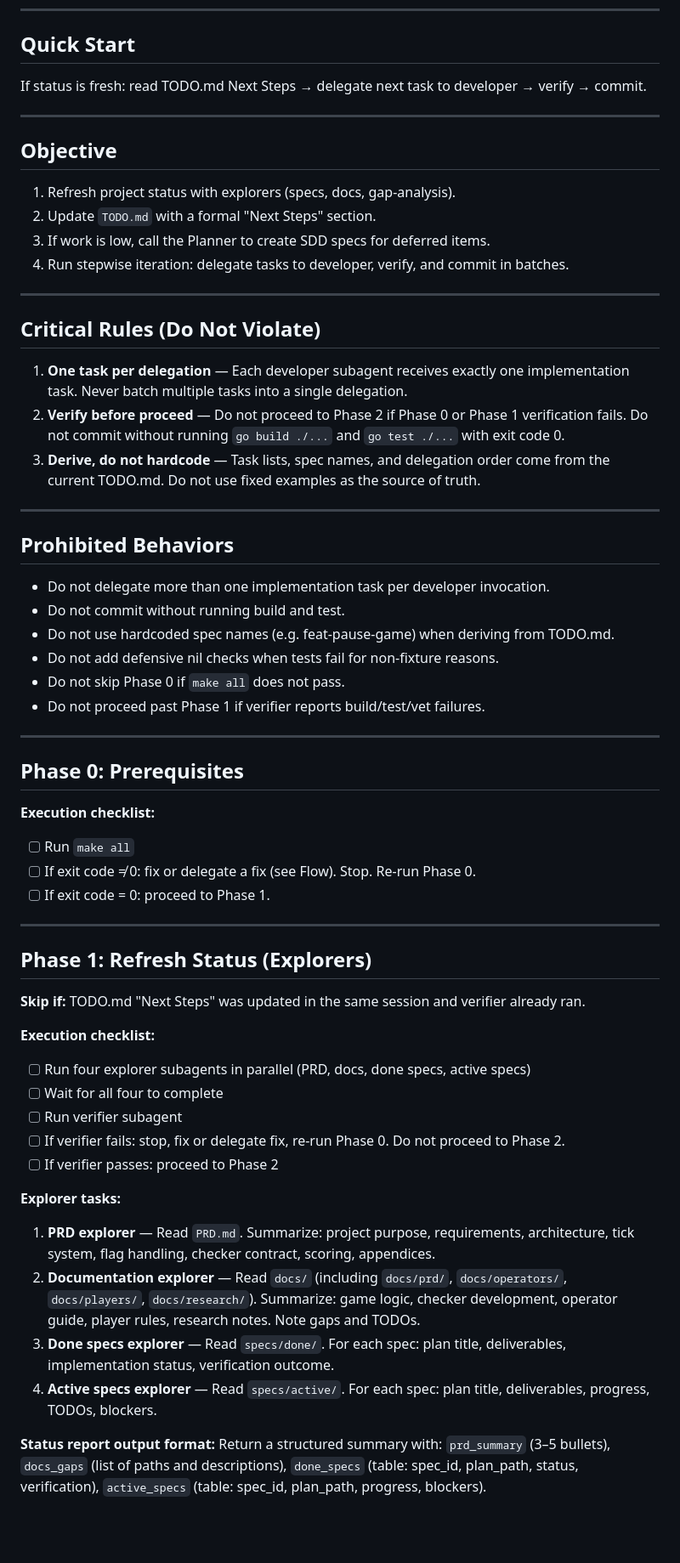
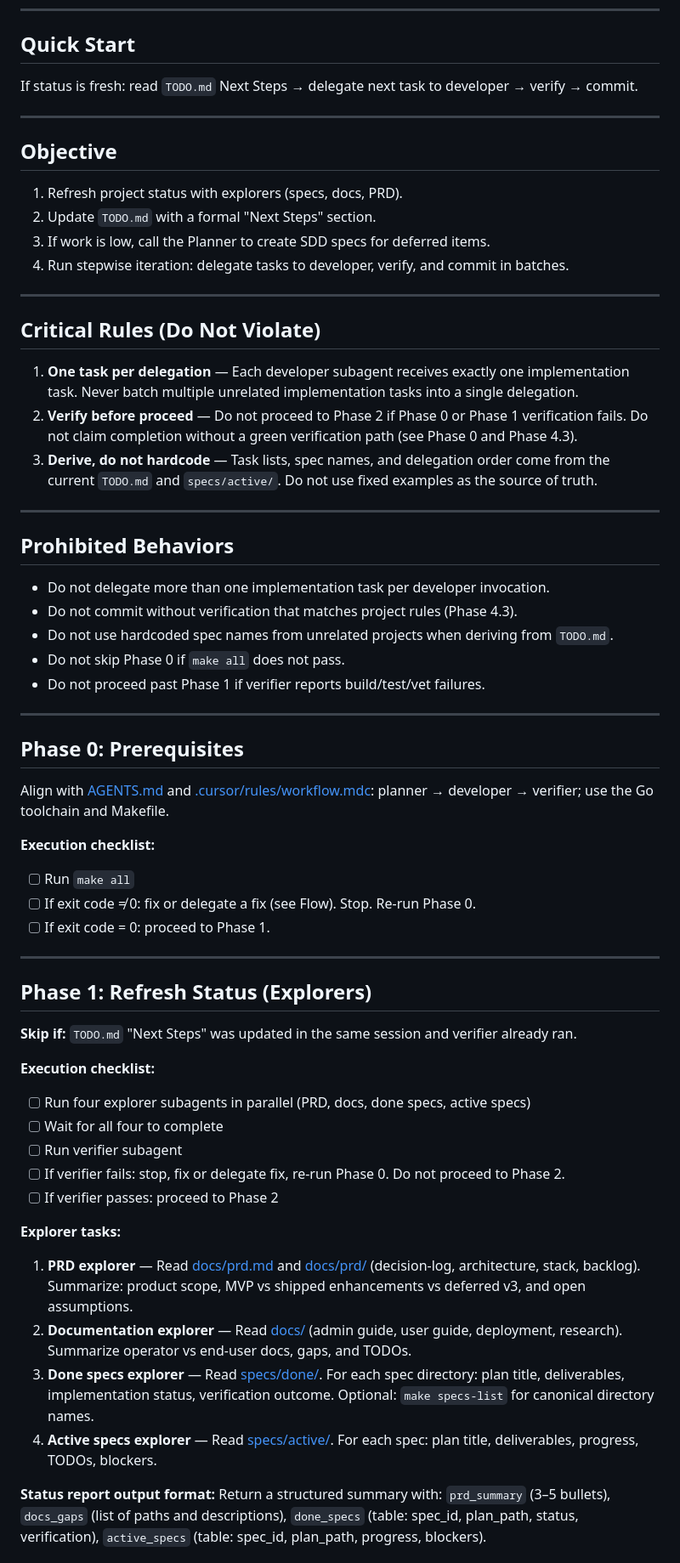
Before and after one commit to Rethunk-AI/kui, a Markdown page: Continue_TODO_Prompt.md, the part around one of its changes. Shown at 85% size. Drawn GitHub-style; blank space fills up the shorter version.

```diff
--- a/Continue_TODO_Prompt.md
+++ b/Continue_TODO_Prompt.md
@@ -8,13 +8,13 @@
 
 ## Quick Start
 
-If status is fresh: read TODO.md Next Steps → delegate next task to developer → verify → commit.
+If status is fresh: read `TODO.md` Next Steps → delegate next task to developer → verify → commit.
 
 ---
 
 ## Objective
 
-1. Refresh project status with explorers (specs, docs, gap-analysis).
+1. Refresh project status with explorers (specs, docs, PRD).
 2. Update `TODO.md` with a formal "Next Steps" section.
 3. If work is low, call the Planner to create SDD specs for deferred items.
 4. Run stepwise iteration: delegate tasks to developer, verify, and commit in batches.
@@ -23,24 +23,25 @@ If status is fresh: read TODO.md Next Steps → delegate next task to developer
 
 ## Critical Rules (Do Not Violate)
 
-1. **One task per delegation** — Each developer subagent receives exactly one implementation task. Never batch multiple tasks into a single delegation.
-2. **Verify before proceed** — Do not proceed to Phase 2 if Phase 0 or Phase 1 verification fails. Do not commit without running `go build ./...` and `go test ./...` with exit code 0.
-3. **Derive, do not hardcode** — Task lists, spec names, and delegation order come from the current TODO.md. Do not use fixed examples as the source of truth.
+1. **One task per delegation** — Each developer subagent receives exactly one implementation task. Never batch multiple unrelated implementation tasks into a single delegation.
+2. **Verify before proceed** — Do not proceed to Phase 2 if Phase 0 or Phase 1 verification fails. Do not claim completion without a green verification path (see Phase 0 and Phase 4.3).
+3. **Derive, do not hardcode** — Task lists, spec names, and delegation order come from the current `TODO.md` and `specs/active/`. Do not use fixed examples as the source of truth.
 
 ---
 
 ## Prohibited Behaviors
 
 - Do not delegate more than one implementation task per developer invocation.
-- Do not commit without running build and test.
-- Do not use hardcoded spec names (e.g. feat-pause-game) when deriving from TODO.md.
-- Do not add defensive nil checks when tests fail for non-fixture reasons.
+- Do not commit without verification that matches project rules (Phase 4.3).
+- Do not use hardcoded spec names from unrelated projects when deriving from `TODO.md`.
 - Do not skip Phase 0 if `make all` does not pass.
 - Do not proceed past Phase 1 if verifier reports build/test/vet failures.
 
 ---
 
 ## Phase 0: Prerequisites
+
+Align with [AGENTS.md](AGENTS.md) and [.cursor/rules/workflow.mdc](.cursor/rules/workflow.mdc): planner → developer → verifier; use the Go toolchain and Makefile.
 
 **Execution checklist:**
 
@@ -52,7 +53,7 @@ If status is fresh: read TODO.md Next Steps → delegate next task to developer
 
 ## Phase 1: Refresh Status (Explorers)
 
-**Skip if:** TODO.md "Next Steps" was updated in the same session and verifier already ran.
+**Skip if:** `TODO.md` "Next Steps" was updated in the same session and verifier already ran.
 
 **Execution checklist:**
 
@@ -64,10 +65,10 @@ If status is fresh: read TODO.md Next Steps → delegate next task to developer
 
 **Explorer tasks:**
 
-1. **PRD explorer** — Read `PRD.md`. Summarize: project purpose, requirements, architecture, tick system, flag handling, checker contract, scoring, appendices.
-2. **Documentation explorer** — Read `docs/` (including `docs/prd/`, `docs/operators/`, `docs/players/`, `docs/research/`). Summarize: game logic, checker development, operator guide, player rules, research notes. Note gaps and TODOs.
-3. **Done specs explorer** — Read `specs/done/`. For each spec: plan title, deliverables, implementation status, verification outcome.
-4. **Active specs explorer** — Read `specs/active/`. For each spec: plan title, deliverables, progress, TODOs, blockers.
+1. **PRD explorer** — Read [docs/prd.md](docs/prd.md) and [docs/prd/](docs/prd/) (decision-log, architecture, stack, backlog). Summarize: product scope, MVP vs shipped enhancements vs deferred v3, and open assumptions.
+2. **Documentation explorer** — Read [docs/](docs/) (admin guide, user guide, deployment, research). Summarize operator vs end-user docs, gaps, and TODOs.
+3. **Done specs explorer** — Read [specs/done/](specs/done/). For each spec directory: plan title, deliverables, implementation status, verification outcome. Optional: `make specs-list` for canonical directory names.
+4. **Active specs explorer** — Read [specs/active/](specs/active/). For each spec: plan title, deliverables, progress, TODOs, blockers.
 
 **Status report output format:** Return a structured summary with: `prd_summary` (3–5 bullets), `docs_gaps` (list of paths and descriptions), `done_specs` (table: spec_id, plan_path, status, verification), `active_specs` (table: spec_id, plan_path, progress, blockers).
 
```
Also changed, not shown: other parts of Continue_TODO_Prompt.md (+28 -33 lines).
